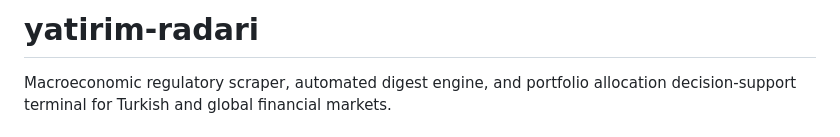
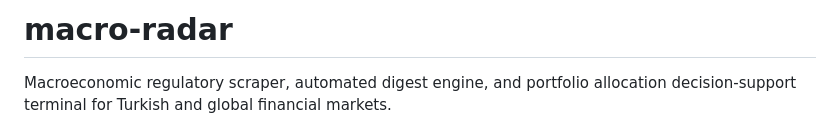
Before and after one commit to Gehrman-Sparrow42/macro-radar, a Markdown page: README.md, the part around the change. Drawn GitHub-style.

Commit message:
docs: align project title with renamed repository macro-radar

```diff
--- a/README.md
+++ b/README.md
@@ -1,4 +1,4 @@
-# yatirim-radari
+# macro-radar
 
 Macroeconomic regulatory scraper, automated digest engine, and portfolio allocation decision-support terminal for Turkish and global financial markets.
 
```
